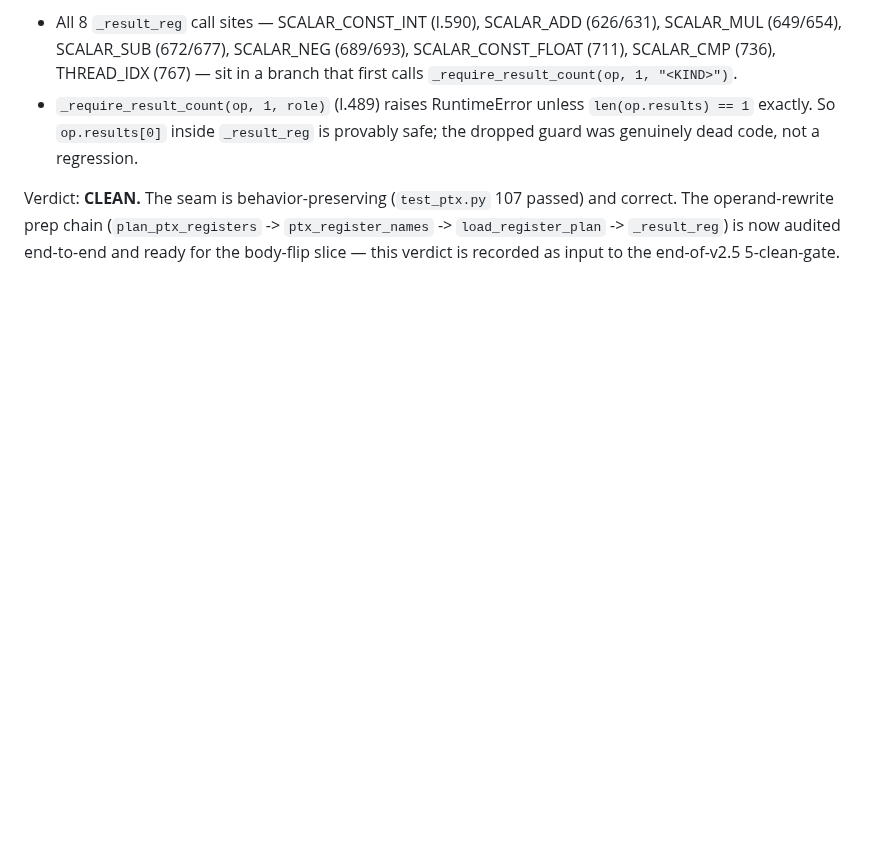
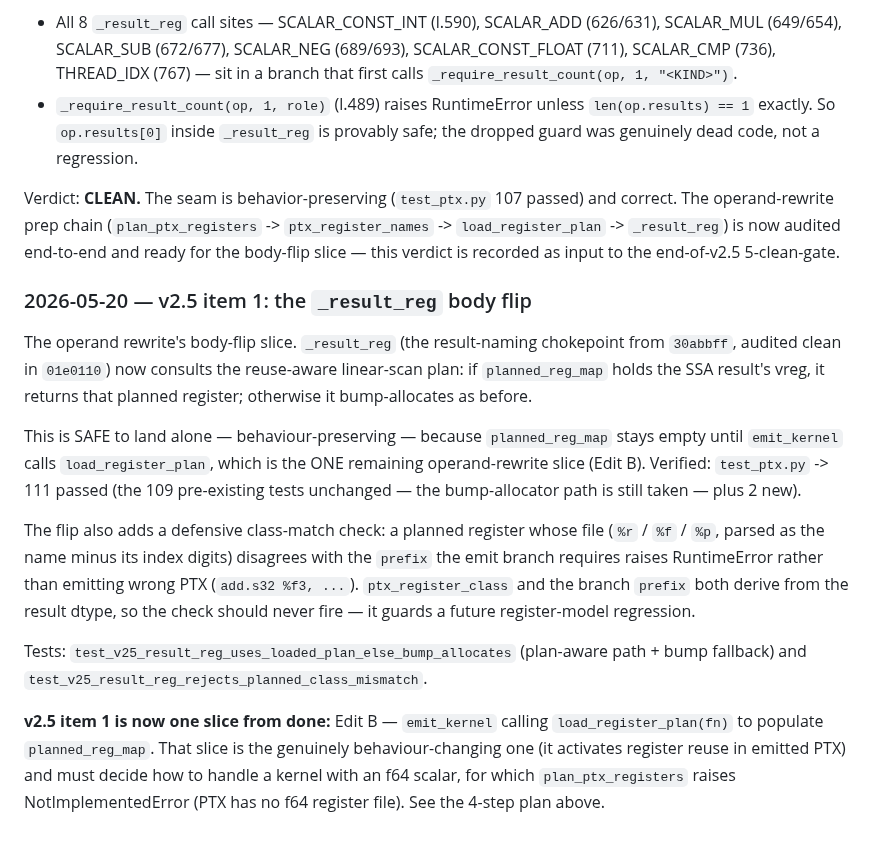
Before and after one commit to Questeria/helix, a Markdown page: docs/V2_PLAN.md, the part around the change. GitHub-like rendering; blank space fills up the shorter version.

Commit message:
v2.5 item 1: the _result_reg body flip — plan-aware result naming
The operand rewrite's body-flip slice. _result_reg (the result-naming
chokepoint from 30abbff) now consults the reuse-aware linear-scan
plan: if planned_reg_map holds the SSA result's vreg it returns that
planned register; otherwise it bump-allocates as before.

Safe to land alone — behaviour-preserving — because planned_reg_map
stays empty until emit_kernel calls load_register_plan (the one
remaining operand-rewrite slice). The 109 pre-existing test_ptx.py
tests still take the bump-allocator path unchanged.

Adds a defensive class-match check: a planned register whose file
(%r/%f/%p) disagrees with the prefix the emit branch requires raises
RuntimeError rather than emitting wrong PTX. ptx_register_class and
the branch prefix both derive from the result dtype, so it should
never fire — it guards a future register-model regression.

Tests: test_v25_result_reg_uses_loaded_plan_else_bump_allocates +
test_v25_result_reg_rejects_planned_class_mismatch. test_ptx.py ->
111 passed (was 109).

Co-Authored-By: Claude Opus 4.7 (1M context) <noreply@anthropic.com>

```diff
--- a/docs/V2_PLAN.md
+++ b/docs/V2_PLAN.md
@@ -1735,3 +1735,37 @@ Verdict: **CLEAN.** The seam is behavior-preserving (`test_ptx.py`
 -> `_result_reg`) is now audited end-to-end and ready for the
 body-flip slice — this verdict is recorded as input to the
 end-of-v2.5 5-clean-gate.
+
+### 2026-05-20 — v2.5 item 1: the `_result_reg` body flip
+
+The operand rewrite's body-flip slice. `_result_reg` (the
+result-naming chokepoint from `30abbff`, audited clean in `01e0110`)
+now consults the reuse-aware linear-scan plan: if
+`planned_reg_map` holds the SSA result's vreg, it returns that
+planned register; otherwise it bump-allocates as before.
+
+This is SAFE to land alone — behaviour-preserving — because
+`planned_reg_map` stays empty until `emit_kernel` calls
+`load_register_plan`, which is the ONE remaining operand-rewrite
+slice (Edit B). Verified: `test_ptx.py` -> 111 passed (the 109
+pre-existing tests unchanged — the bump-allocator path is still
+taken — plus 2 new).
+
+The flip also adds a defensive class-match check: a planned register
+whose file (`%r` / `%f` / `%p`, parsed as the name minus its index
+digits) disagrees with the `prefix` the emit branch requires raises
+RuntimeError rather than emitting wrong PTX (`add.s32 %f3, ...`).
+`ptx_register_class` and the branch `prefix` both derive from the
+result dtype, so the check should never fire — it guards a future
+register-model regression.
+
+Tests: `test_v25_result_reg_uses_loaded_plan_else_bump_allocates`
+(plan-aware path + bump fallback) and
+`test_v25_result_reg_rejects_planned_class_mismatch`.
+
+**v2.5 item 1 is now one slice from done:** Edit B — `emit_kernel`
+calling `load_register_plan(fn)` to populate `planned_reg_map`. That
+slice is the genuinely behaviour-changing one (it activates register
+reuse in emitted PTX) and must decide how to handle a kernel with an
+f64 scalar, for which `plan_ptx_registers` raises NotImplementedError
+(PTX has no f64 register file). See the 4-step plan above.
```
